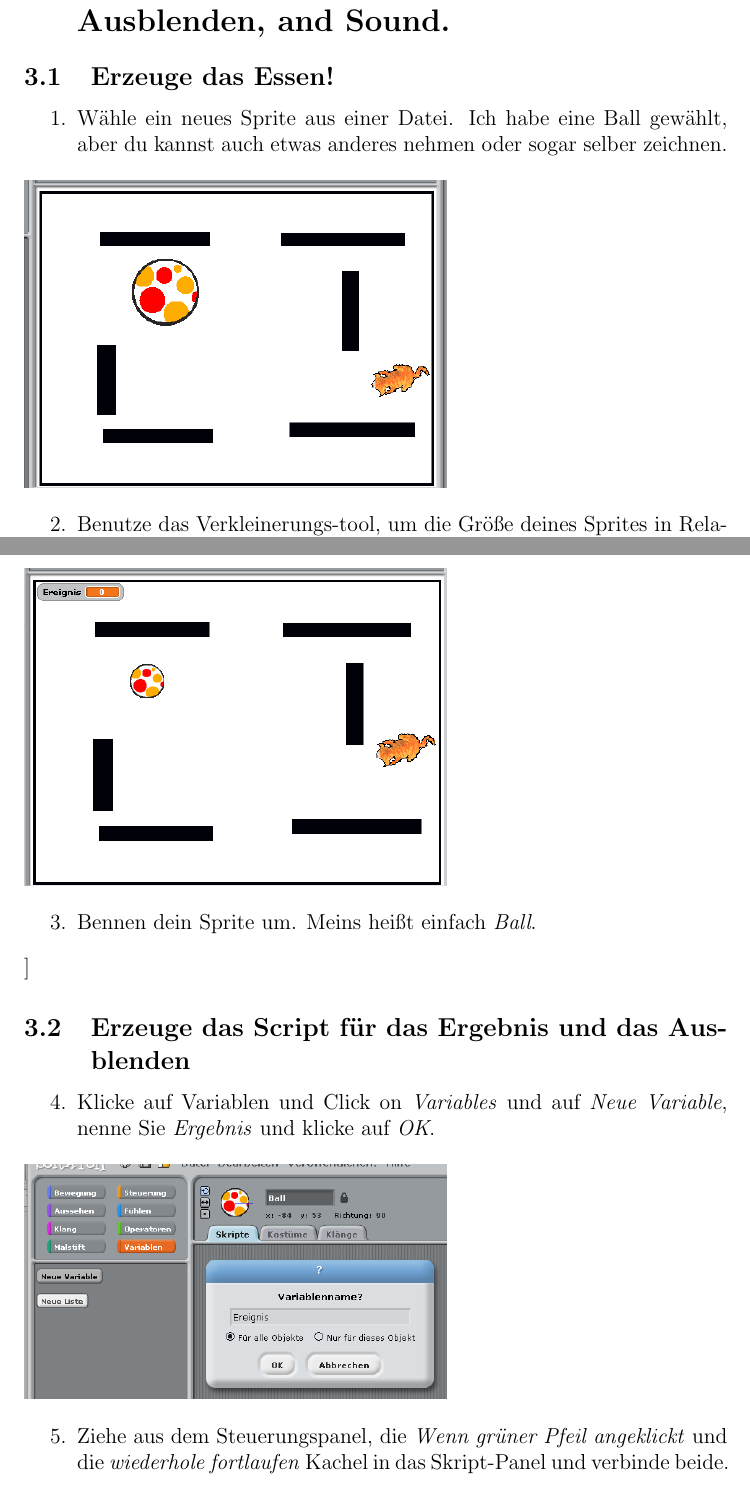
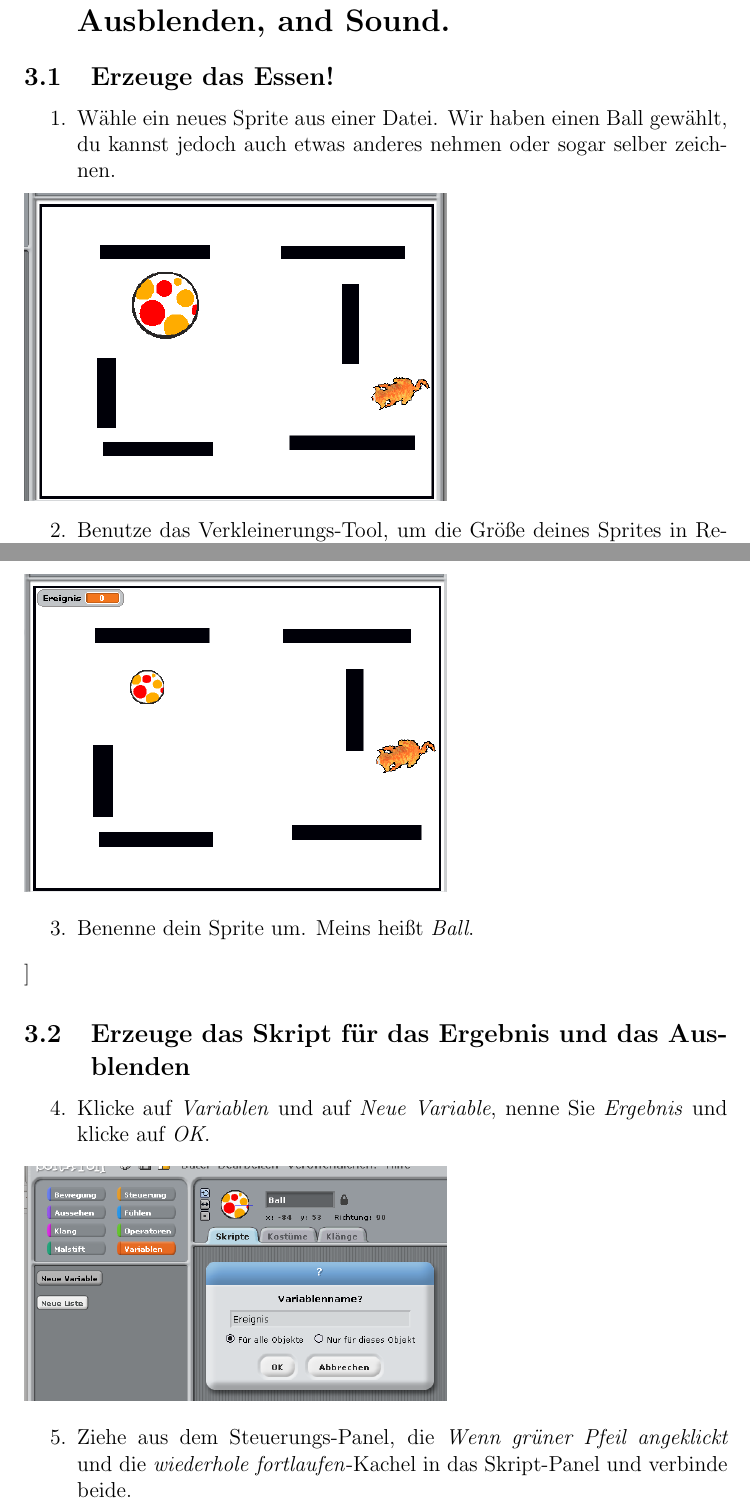
Before and after one commit to devoxx4kids/materials, a LaTeX document (workshops/scratch/de/latex/Handout.tex, which reads workshops/scratch/de/latex/Aufgabe3.tex): two parts of pages 17 and 18 of 30, joined at a grey line, cut so that both start at the same text. Compiled offline with pdfLaTeX.

Commit message:
Orthography corrected and removed some remaining english words

```diff
--- a/workshops/scratch/de/latex/Aufgabe3.tex
+++ b/workshops/scratch/de/latex/Aufgabe3.tex
@@ -3,26 +3,26 @@
 \subsection{Erzeuge das Essen!}
 \begin{itemize}
 
-\item[1.] Wähle ein neues Sprite aus einer Datei. Ich habe eine Ball gewählt, aber du kannst auch etwas anderes nehmen oder sogar selber zeichnen.
+\item[1.] Wähle ein neues Sprite aus einer Datei. Wir haben einen Ball gewählt, du kannst jedoch auch etwas anderes nehmen oder sogar selber zeichnen.
 \end{itemize}
 \includegraphics[width=0.6\textwidth]{images/aufgabe3_uebersicht.png}
 \begin{itemize}
-\item[2.] Benutze das Verkleinerungs-tool, um die Größe deines Sprites in Relation zum Rest zu bringen.
+\item[2.] Benutze das Verkleinerungs-Tool, um die Größe deines Sprites in Relation zum Rest zu bringen.
 \end{itemize}
 \includegraphics[width=0.6\textwidth]{images/aufgabe3_schrumpfen.png} \newline
 \includegraphics[width=0.6\textwidth]{images/aufgabe3_schrumpfen2.png}
 \begin{itemize}
-\item[3.] Bennen dein Sprite um. Meins heißt einfach \textit{Ball}.
+\item[3.] Benenne dein Sprite um. Meins heißt \textit{Ball}.
 \end{itemize}]
 
-\subsection{Erzeuge das Script für das Ergebnis und das Ausblenden}
+\subsection{Erzeuge das Skript für das Ergebnis und das Ausblenden}
 
 \begin{itemize}
-\item[4.] Klicke auf Variablen und Click on \textit{Variables} und auf \textit{Neue Variable}, nenne Sie \textit{Ergebnis} und klicke auf \textit{OK}.
+\item[4.] Klicke auf \textit{Variablen} und auf \textit{Neue Variable}, nenne Sie \textit{Ergebnis} und klicke auf \textit{OK}.
 \end{itemize}
 \includegraphics[width=0.6\textwidth]{images/aufgabe3_variable.png}
 \begin{itemize}
-\item[5.] Ziehe aus dem Steuerungspanel, die \textit{Wenn grüner Pfeil angeklickt} und die \textit{wiederhole fortlaufen} Kachel in das Skript-Panel und verbinde beide.
+\item[5.] Ziehe aus dem Steuerungs-Panel, die \textit{Wenn grüner Pfeil angeklickt} und die \textit{wiederhole fortlaufen}-Kachel in das Skript-Panel und verbinde beide.
 \end{itemize}
 \includegraphics[width=0.6\textwidth]{images/aufgabe3_ball1.png}
 \begin{itemize}
```
Also changed, not shown: workshops/scratch/de/latex/Aufgabe3.tex (16 more changed lines).
